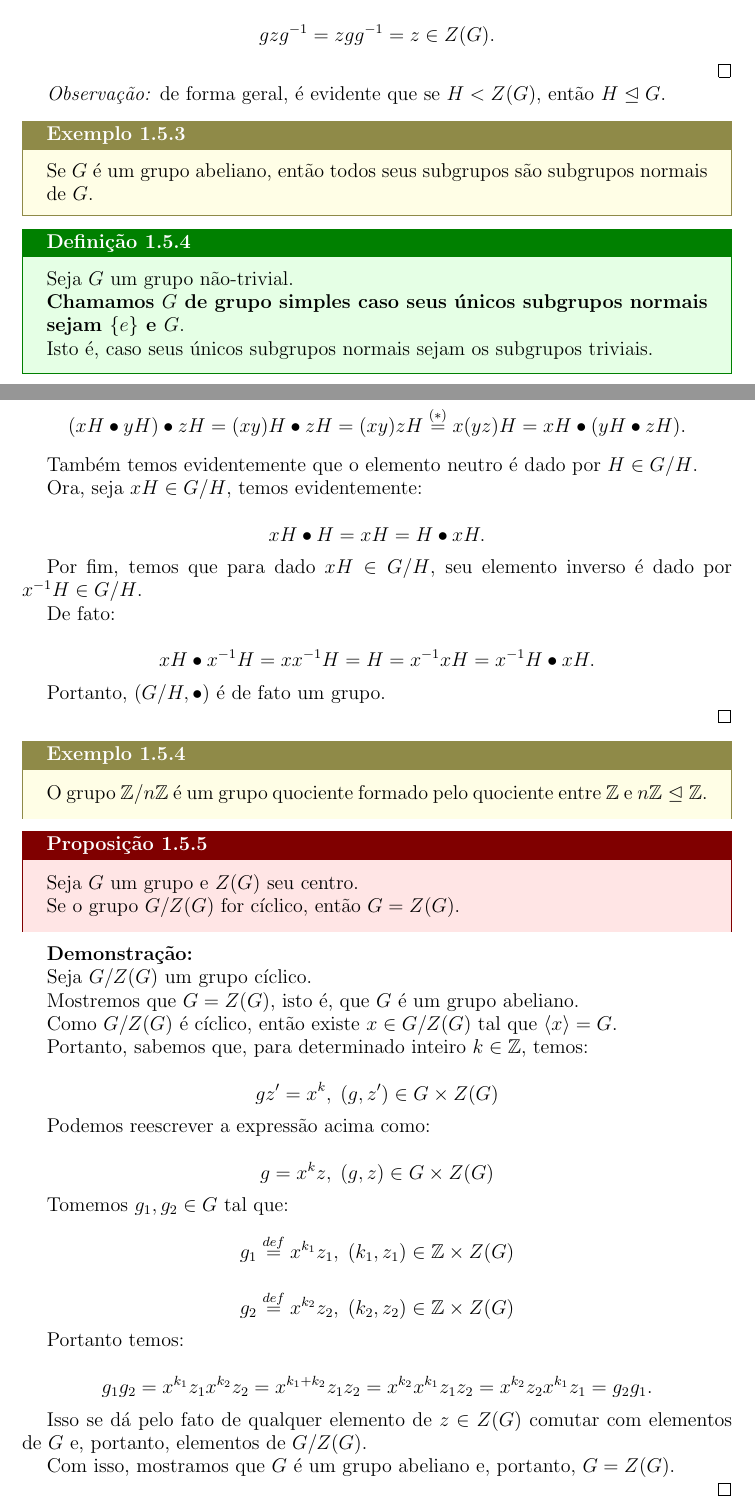
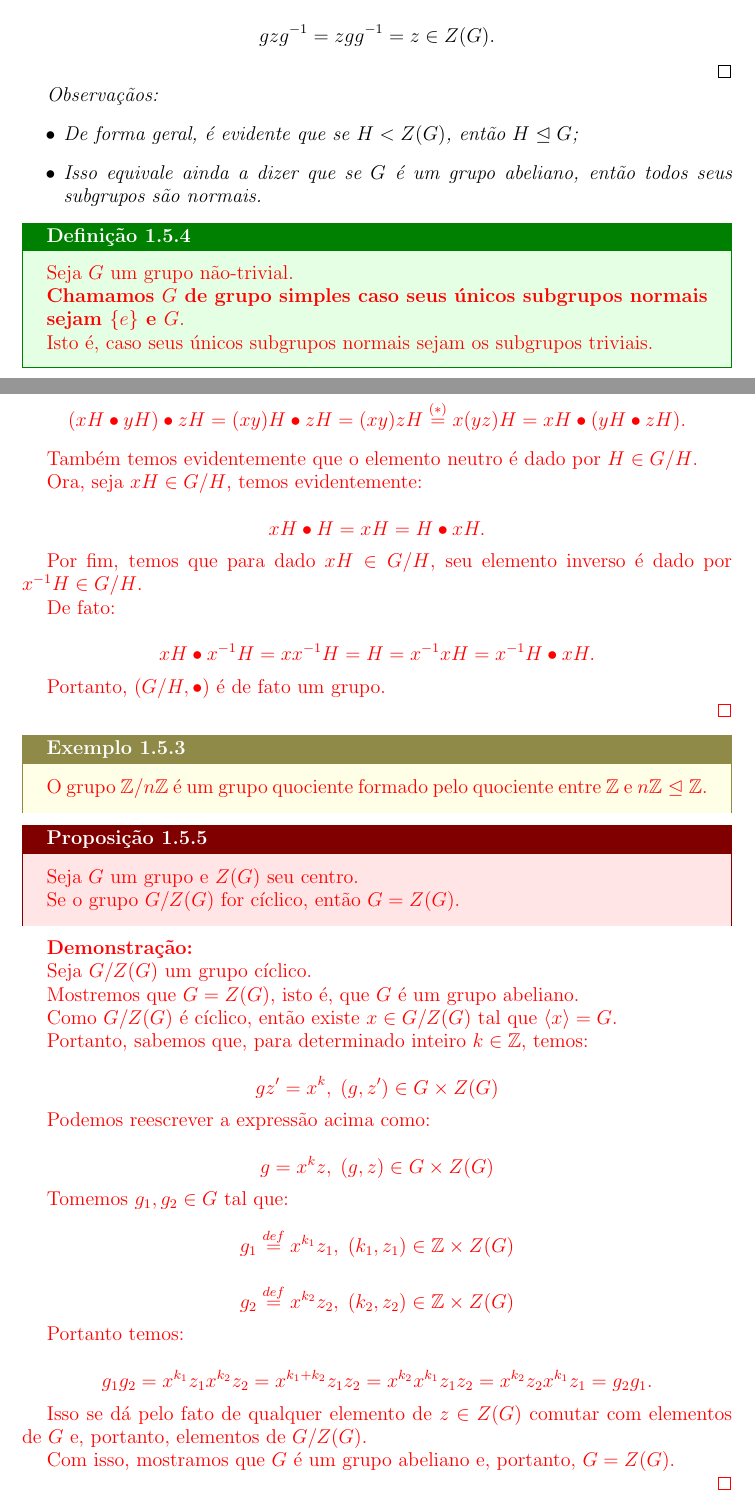
Before and after one commit to MARCOVB5/grupos, a LaTeX book (main.tex): two parts of pages 20 and 22 of 23, joined at a grey line, cut so that both start at the same text. Compiled offline with pdfLaTeX.

Commit message:
modificada cor dos textos ainda não conferidos

```diff
--- a/main.tex
+++ b/main.tex
@@ -1321,13 +1321,14 @@ gzg^{-1} = zgg^{-1} = z \in Z(G).
 
 \qed
 
-\textit{Observação:} de forma geral, é evidente que se $H < Z(G)$, então $H \trianglelefteq G$.
-
-\begin{example}
-Se $G$ é um grupo abeliano, então todos seus subgrupos são subgrupos normais de $G$.
-\end{example}
+\textit{Observaçãos:}
+\begin{itemize}
+	\item \textit{De forma geral, é evidente que se $H < Z(G)$, então $H \trianglelefteq G$;}
+	\item \textit{Isso equivale ainda a dizer que se $G$ é um grupo abeliano, então todos seus subgrupos são normais.}
+\end{itemize}
 
 \begin{definition}
+\color{red}
 Seja $G$ um grupo não-trivial.
 
 \textbf{Chamamos $G$ de grupo simples caso seus únicos subgrupos normais sejam $\{e\}$ e $G$}.
@@ -1473,18 +1478,22 @@ xH\bullet x^{-1}H = xx^{-1}H = H = x^{-1}xH = x^{-1}H\bullet xH.
 
 Portanto, $(G/H, \bullet)$ é de fato um grupo.
 
-\qed
-
-\begin{example}
+\qed}
+
+\begin{example}
+\color{red}
 O grupo $\mathbb{Z}/n\mathbb{Z}$ é um grupo quociente formado pelo quociente entre $\mathbb{Z}$ e $n\mathbb{Z}\trianglelefteq \mathbb{Z}$.
 \end{example}
 
 \begin{proposition}
+	\color{red}
 	Seja $G$ um grupo e $Z(G)$ seu centro.
 
 	Se o grupo $G/Z(G)$ for cíclico, então $G = Z(G)$.
 \end{proposition}
 
+{\color{red}
+
 \textbf{Demonstração:}
 
 Seja $G/Z(G)$ um grupo cíclico.
@@ -1525,7 +1534,7 @@ Isso se dá pelo fato de qualquer elemento de $z\in Z(G)$ comutar com elementos
 
 Com isso, mostramos que $G$ é um grupo abeliano e, portanto, $G = Z(G)$.
 
-\qed
+\qed}
 
 \section{Homomorfismos de Grupos}
 
```
Also changed, not shown: main.pdf, main.tex (8 more changed lines).
